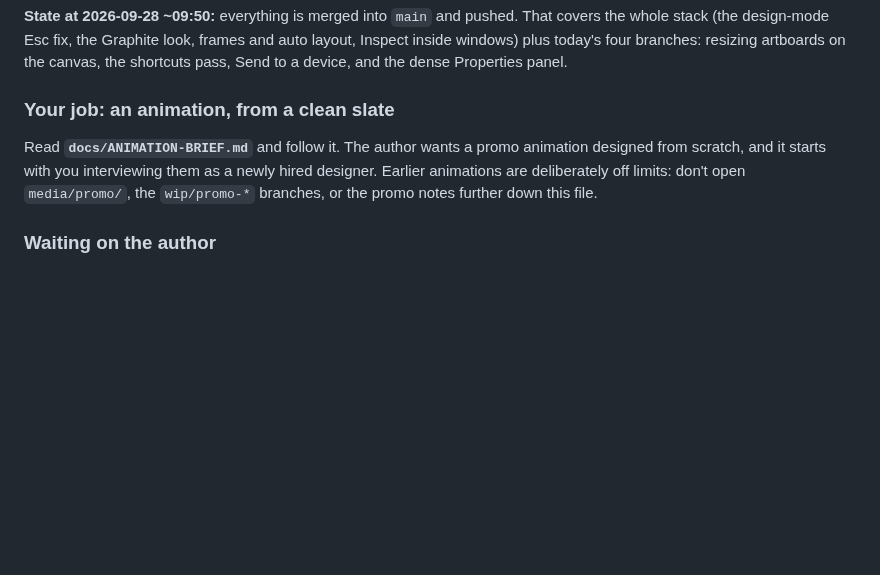
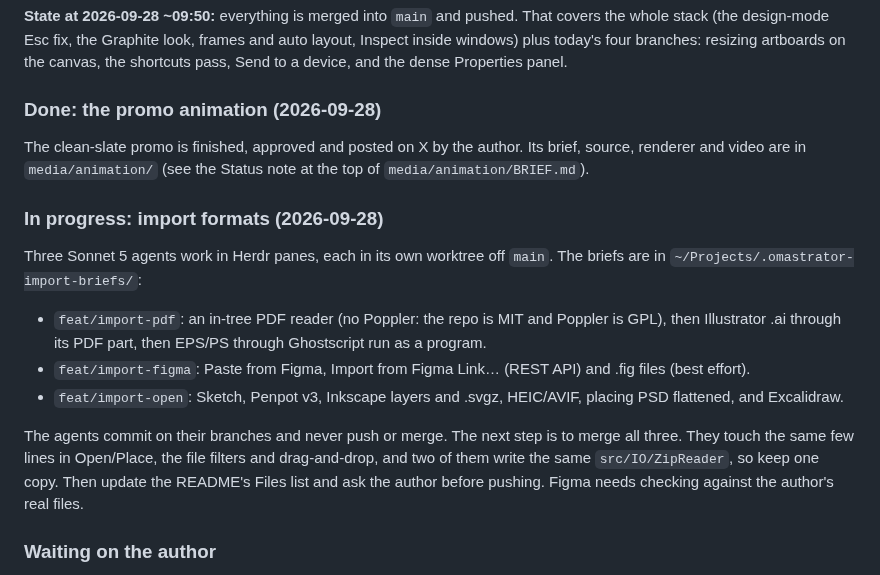
Before and after one commit to iretonsean/Omastrator, a Markdown page: docs/HANDOFF.md, the part around the change. GitHub-like rendering; blank space fills up the shorter version.

Commit message:
Handoff: the promo is done, and import formats are in progress
Co-Authored-By: Claude Opus 5.5 <noreply@anthropic.com>
Claude-Session: https://claude.ai/code/session_016cPXoE5HEzU3miPdgfKxde

```diff
--- a/docs/HANDOFF.md
+++ b/docs/HANDOFF.md
@@ -11,13 +11,31 @@ frames and auto layout, Inspect inside windows) plus today's four branches:
 resizing artboards on the canvas, the shortcuts pass, Send to a device, and
 the dense Properties panel.
 
-### Your job: an animation, from a clean slate
+### Done: the promo animation (2026-09-28)
 
-Read **`docs/ANIMATION-BRIEF.md`** and follow it. The author wants a promo
-animation designed from scratch, and it starts with you interviewing them
-as a newly hired designer. Earlier animations are deliberately off
-limits: don't open `media/promo/`, the `wip/promo-*` branches, or the
-promo notes further down this file.
+The clean-slate promo is finished, approved and posted on X by the author. Its
+brief, source, renderer and video are in `media/animation/` (see the Status
+note at the top of `media/animation/BRIEF.md`).
+
+### In progress: import formats (2026-09-28)
+
+Three Sonnet 5 agents work in Herdr panes, each in its own worktree off
+`main`. The briefs are in `~/Projects/.omastrator-import-briefs/`:
+
+- `feat/import-pdf`: an in-tree PDF reader (no Poppler: the repo is MIT and
+  Poppler is GPL), then Illustrator .ai through its PDF part, then EPS/PS
+  through Ghostscript run as a program.
+- `feat/import-figma`: Paste from Figma, Import from Figma Link… (REST API)
+  and .fig files (best effort).
+- `feat/import-open`: Sketch, Penpot v3, Inkscape layers and .svgz,
+  HEIC/AVIF, placing PSD flattened, and Excalidraw.
+
+The agents commit on their branches and never push or merge. The next step
+is to merge all three. They touch the same few lines in Open/Place, the file
+filters and drag-and-drop, and two of them write the same
+`src/IO/ZipReader`, so keep one copy. Then update the README's Files list and
+ask the author before pushing. Figma needs checking against the author's real
+files.
 
 ### Waiting on the author
 
```
